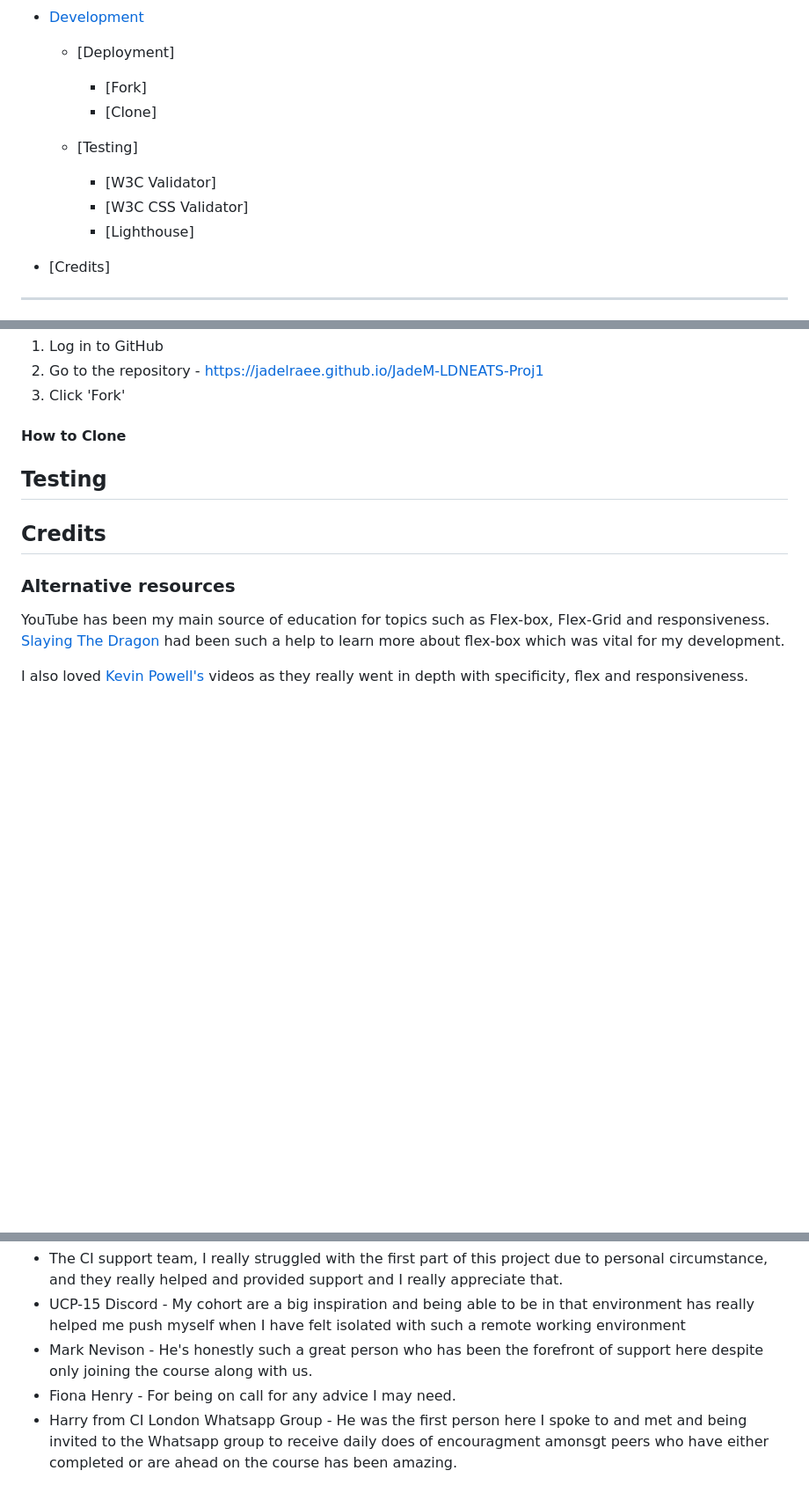
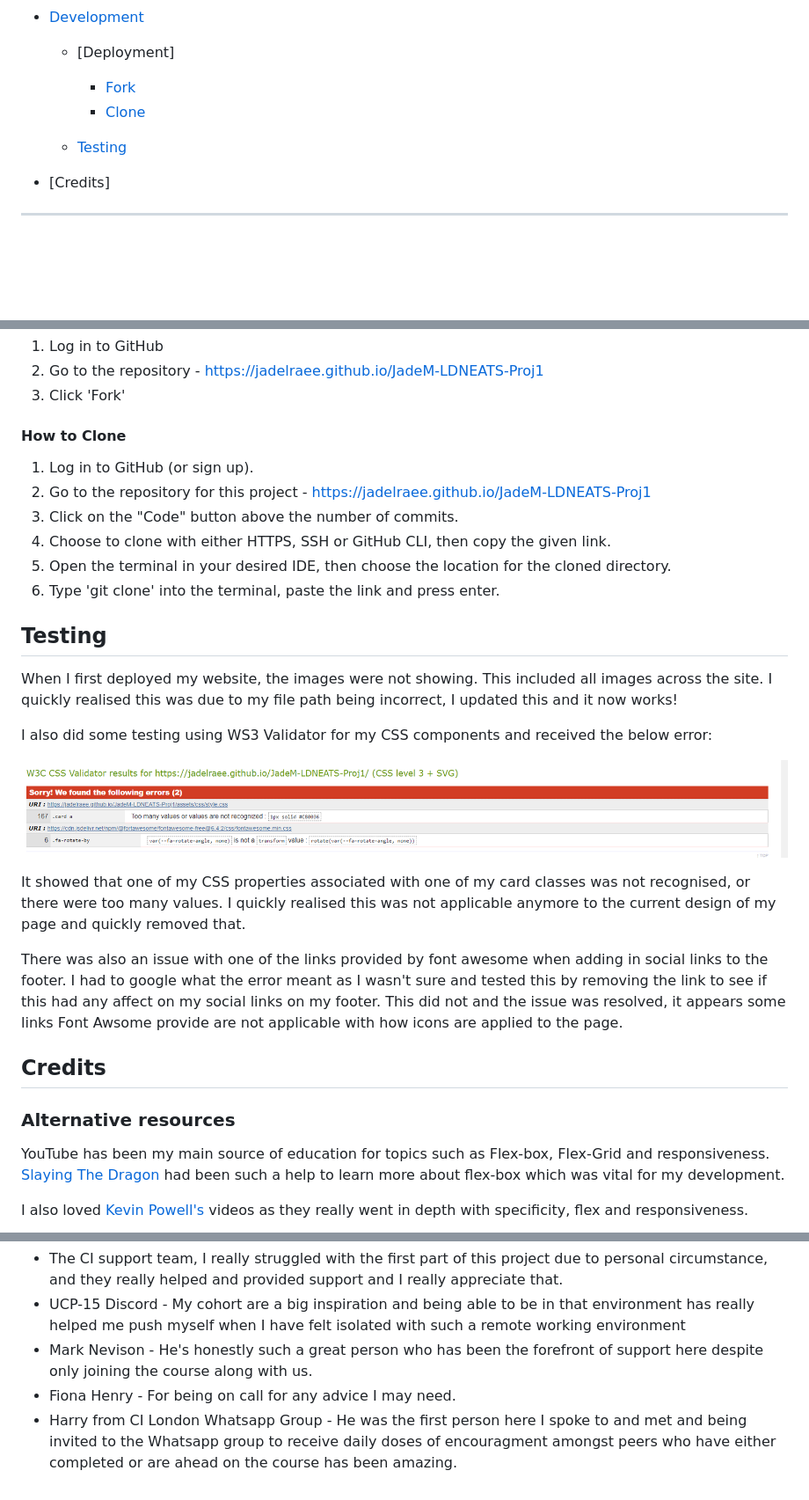
Before and after one commit to jadelraee/JadeM-LDNEATS-Proj1, a Markdown page: README.md, 3 parts joined by grey strips. Shown: that part at 88% size. GitHub-like rendering; pictures changed too: assets/docs/CSS bug.png (added); blank space fills up the shorter version.

Commit message:
updated contents links

```diff
--- a/README.md
+++ b/README.md
@@ -30,13 +30,10 @@ For my first project I really wanted to create something that I was truly intere
 
 - [Development](#deployment)
   - [Deployment]
-    - [Fork]
-    - [Clone]
+    - [Fork](#how-to-fork)
+    - [Clone](#how-to-clone)
 
-  - [Testing]
-    - [W3C Validator]
-    - [W3C CSS Validator]
-    - [Lighthouse]
+  - [Testing](#testing)
 
 - [Credits]
 
@@ -203,8 +201,25 @@ To Fork this repository:
 3. Click 'Fork'
 
 #### How to Clone
+1. Log in to GitHub (or sign up).
+2. Go to the repository for this project - https://jadelraee.github.io/JadeM-LDNEATS-Proj1
+3. Click on the "Code" button above the number of commits.
+4. Choose to clone with either HTTPS, SSH or GitHub CLI, then copy the given link.
+5. Open the terminal in your desired IDE, then choose the location for the cloned directory.
+6. Type 'git clone' into the terminal, paste the link and press enter.
 
 ## Testing
+
+When I first deployed my website, the images were not showing. This included all images across the site. I quickly realised this was due to my file path being incorrect, I updated this and it now works!
+
+I also did some testing using WS3 Validator for my CSS components and received the below error:
+
+![bug-css-img](/assets/docs/CSS%20bug.png)
+
+It showed that one of my CSS properties associated with one of my card classes was not recognised, or there were too many values. I quickly realised this was not applicable anymore to the current design of my page and quickly removed that.
+
+There was also an issue with one of the links provided by font awesome when adding in social links to the footer. I had to google what the error meant as I wasn't sure and tested this by removing the link to see if this had any affect on my social links on my footer. This did not and the issue was resolved, it appears some links Font Awsome provide are not applicable with how icons are applied to the page.
+
 
 ## Credits
 
@@ -222,4 +237,4 @@ I would love to send a big thanks and shout out to:
   - UCP-15 Discord - My cohort are a big inspiration and being able to be in that environment has really helped me push myself when I have felt isolated with such a remote working environment
   - Mark Nevison - He's honestly such a great person who has been the forefront of support here despite only joining the course along with us.
   - Fiona Henry - For being on call for any advice I may need.
-  - Harry from CI London Whatsapp Group - He was the first person here I spoke to and met and being invited to the Whatsapp group to receive daily does of encouragment amonsgt peers who have either completed or are ahead on the course has been amazing.
+  - Harry from CI London Whatsapp Group - He was the first person here I spoke to and met and being invited to the Whatsapp group to receive daily doses of encouragment amongst peers who have either completed or are ahead on the course has been amazing.
```
Also changed, not shown: other parts of README.md (+11 -10 lines).
